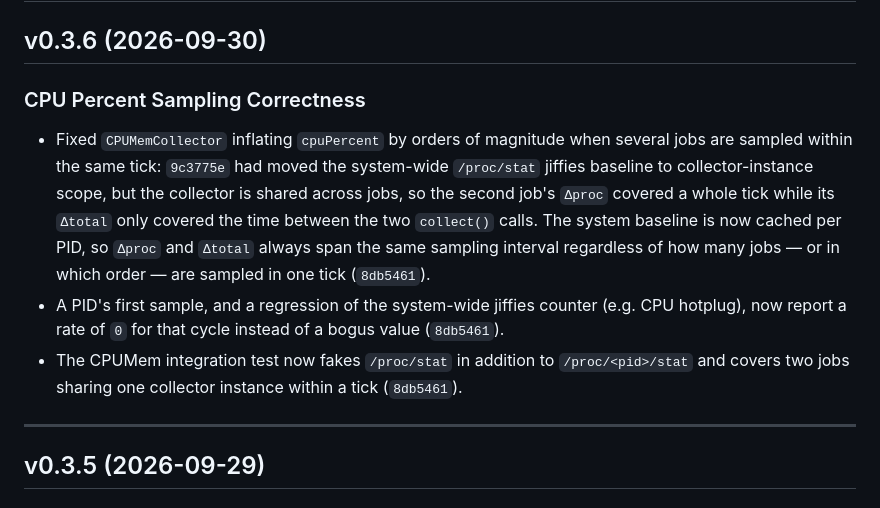
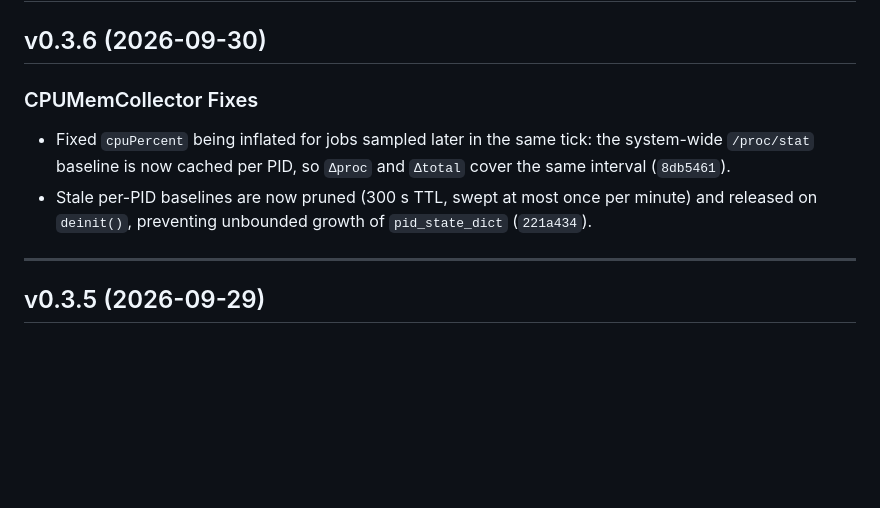
Before and after one commit to joblens-org/JobLens, a Markdown page: CHANGELOG.md, the part around the change. GitHub-like rendering; blank space fills up the shorter version.

Commit message:
docs(changelog): 简化 0.3.6 条目并补充 PID 基线清理说明

```diff
--- a/CHANGELOG.md
+++ b/CHANGELOG.md
@@ -2,10 +2,9 @@
 
 ## v0.3.6 (2026-09-30)
 
-### CPU Percent Sampling Correctness
-- Fixed `CPUMemCollector` inflating `cpuPercent` by orders of magnitude when several jobs are sampled within the same tick: `9c3775e` had moved the system-wide `/proc/stat` jiffies baseline to collector-instance scope, but the collector is shared across jobs, so the second job's `Δproc` covered a whole tick while its `Δtotal` only covered the time between the two `collect()` calls. The system baseline is now cached per PID, so `Δproc` and `Δtotal` always span the same sampling interval regardless of how many jobs — or in which order — are sampled in one tick (`8db5461`).
-- A PID's first sample, and a regression of the system-wide jiffies counter (e.g. CPU hotplug), now report a rate of `0` for that cycle instead of a bogus value (`8db5461`).
-- The CPUMem integration test now fakes `/proc/stat` in addition to `/proc/<pid>/stat` and covers two jobs sharing one collector instance within a tick (`8db5461`).
+### CPUMemCollector Fixes
+- Fixed `cpuPercent` being inflated for jobs sampled later in the same tick: the system-wide `/proc/stat` baseline is now cached per PID, so `Δproc` and `Δtotal` cover the same interval (`8db5461`).
+- Stale per-PID baselines are now pruned (300 s TTL, swept at most once per minute) and released on `deinit()`, preventing unbounded growth of `pid_state_dict` (`221a434`).
 
 ---
 
```
